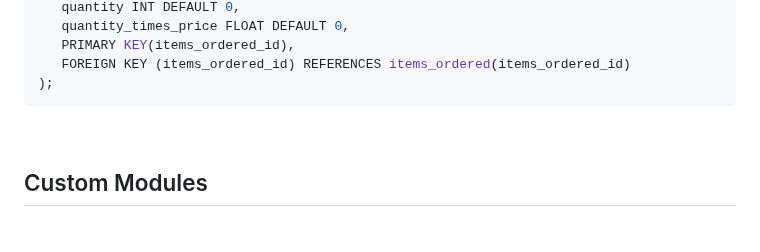
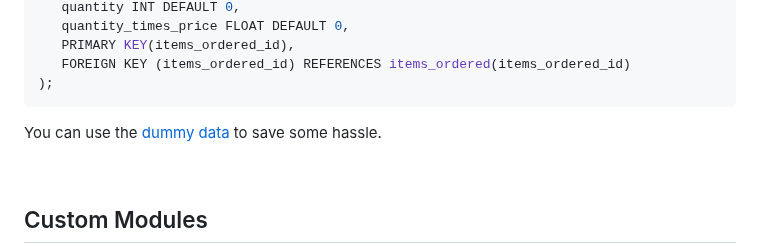
Before and after one commit to alexxGmZ/MenuMaApp, a Markdown page: Manage/README.md, the part around the change. GitHub-like rendering; blank space fills up the shorter version.

Commit message:
readme(manage): add dummy data

````diff
--- a/Manage/README.md
+++ b/Manage/README.md
@@ -201,6 +201,8 @@ CREATE TABLE items_ordered_history(
 );
 ```
 
+You can use the [dummy data](./dummy_data.sql) to save some hassle.
+
 <br>
 
 ## Custom Modules
````
